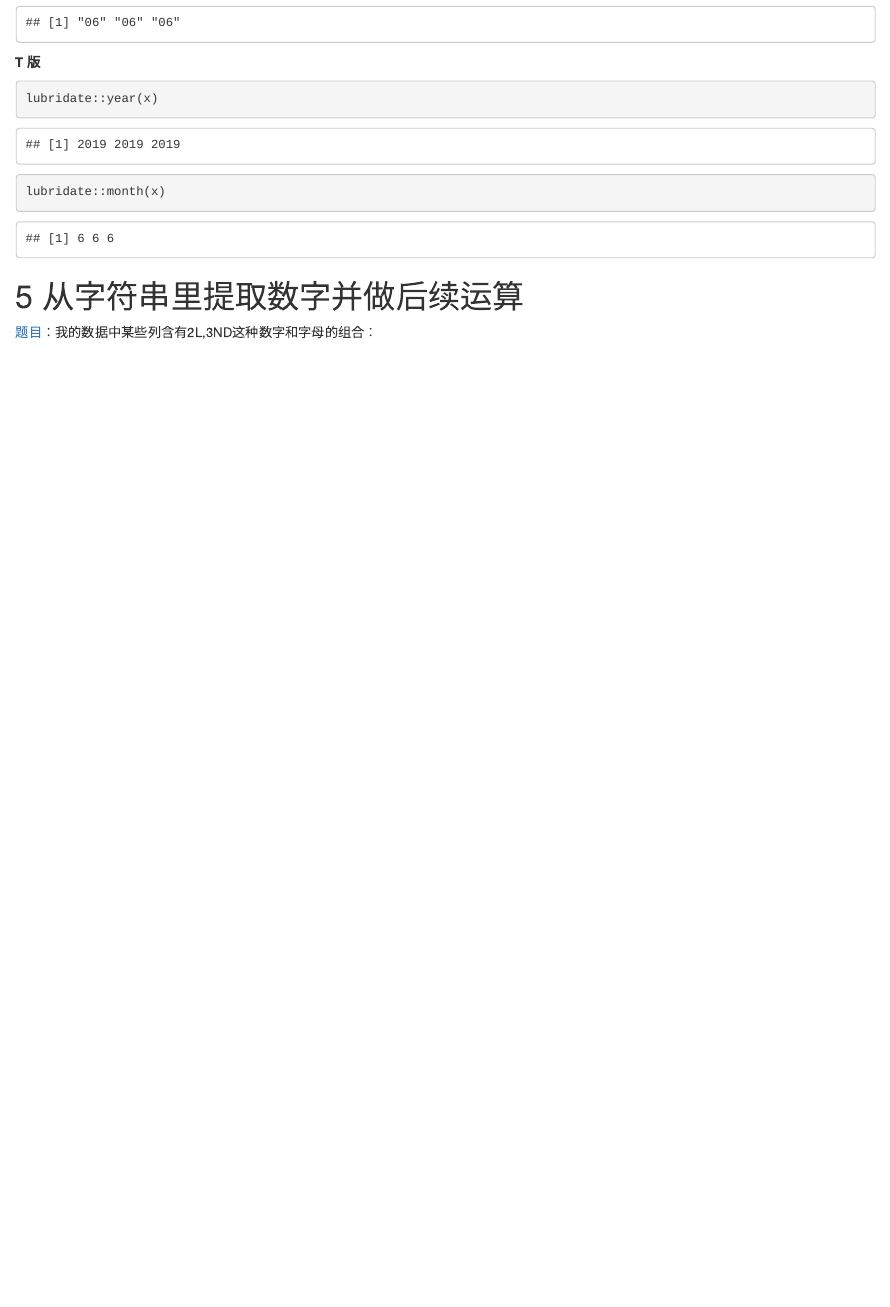
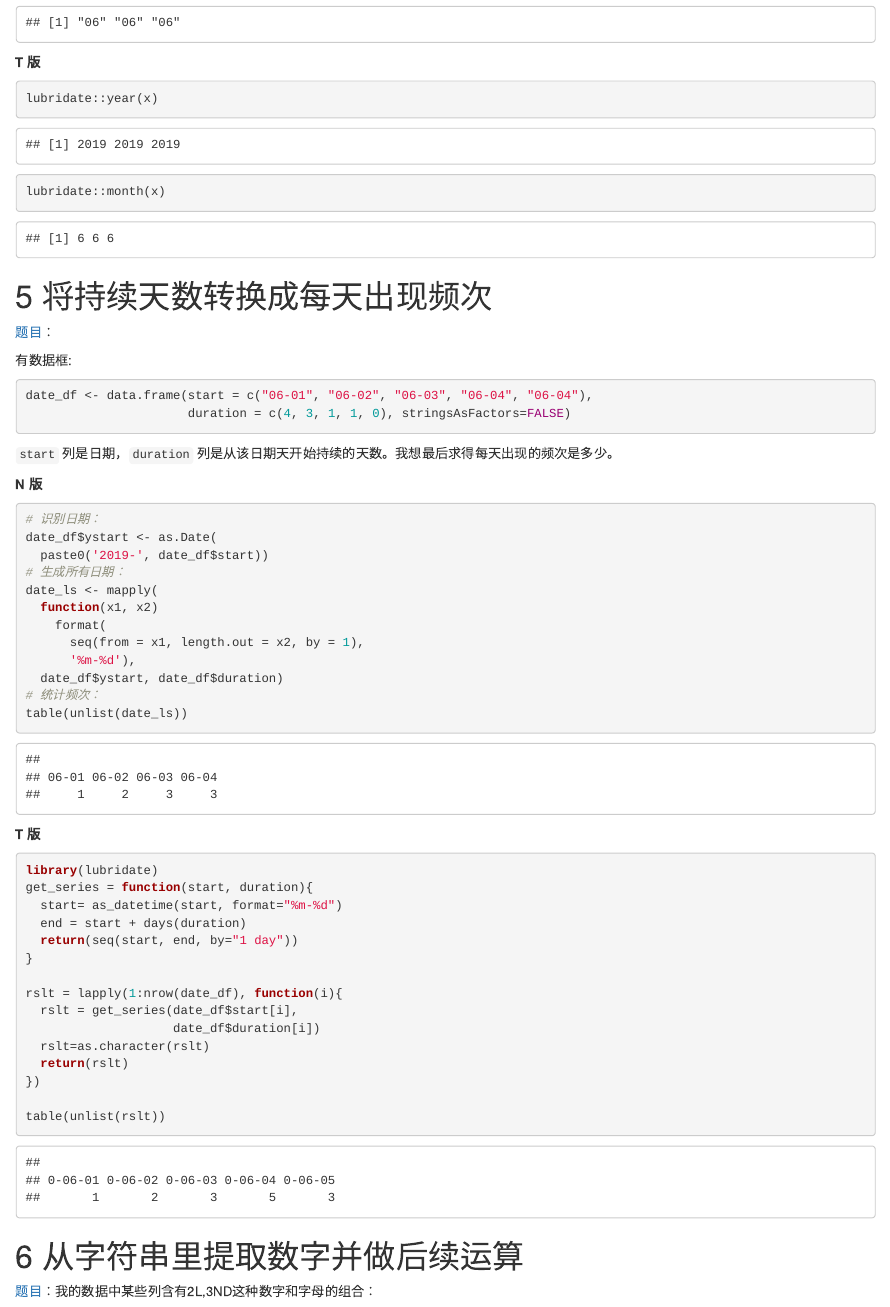
Before and after one commit to pzhaonet/btcookbook, an R Markdown document (index.Rmd): the page in a window 1100 px wide, from 10810 px down. Rendered offline with R 4.5, knitr and Pandoc, with nearby package versions; drawn as R Markdown's standard HTML page in place of the format the file asks for; some code elsewhere in the file could not run offline.

Commit message:
https://d.cosx.org/d/420996

````diff
--- a/index.Rmd
+++ b/index.Rmd
@@ -279,6 +279,71 @@ lubridate::month(x)
 
 :::
 
+
+
+# 将持续天数转换成每天出现频次
+
+[题目](https://d.cosx.org/d/420996)：
+
+有数据框:
+
+```{r}
+date_df <- data.frame(start = c("06-01", "06-02", "06-03", "06-04", "06-04"),
+                      duration = c(4, 3, 1, 1, 0), stringsAsFactors=FALSE)
+```
+
+`start` 列是日期，`duration` 列是从该日期天开始持续的天数。我想最后求得每天出现的频次是多少。
+
+:::cl
+
+**N 版**
+
+```{r}
+# 识别日期：
+date_df$ystart <- as.Date(
+  paste0('2019-', date_df$start))
+# 生成所有日期：
+date_ls <- mapply(
+  function(x1, x2)
+    format(
+      seq(from = x1, length.out = x2, by = 1),
+      '%m-%d'),
+  date_df$ystart, date_df$duration)
+# 统计频次：
+table(unlist(date_ls))
+
+```
+
+:::
+
+:::cc
+
+:::
+
+:::cr
+
+**T 版**
+
+```{r}
+library(lubridate)
+get_series = function(start, duration){
+  start= as_datetime(start, format="%m-%d")
+  end = start + days(duration)
+  return(seq(start, end, by="1 day"))
+}
+
+rslt = lapply(1:nrow(date_df), function(i){
+  rslt = get_series(date_df$start[i],
+                    date_df$duration[i])
+  rslt=as.character(rslt)
+  return(rslt)
+})
+
+table(unlist(rslt))
+```
+
+:::
+
 # 从字符串里提取数字并做后续运算
 
 [题目](https://d.cosx.org/d/420859/)：我的数据中某些列含有2L,3ND这种数字和字母的组合：
````
